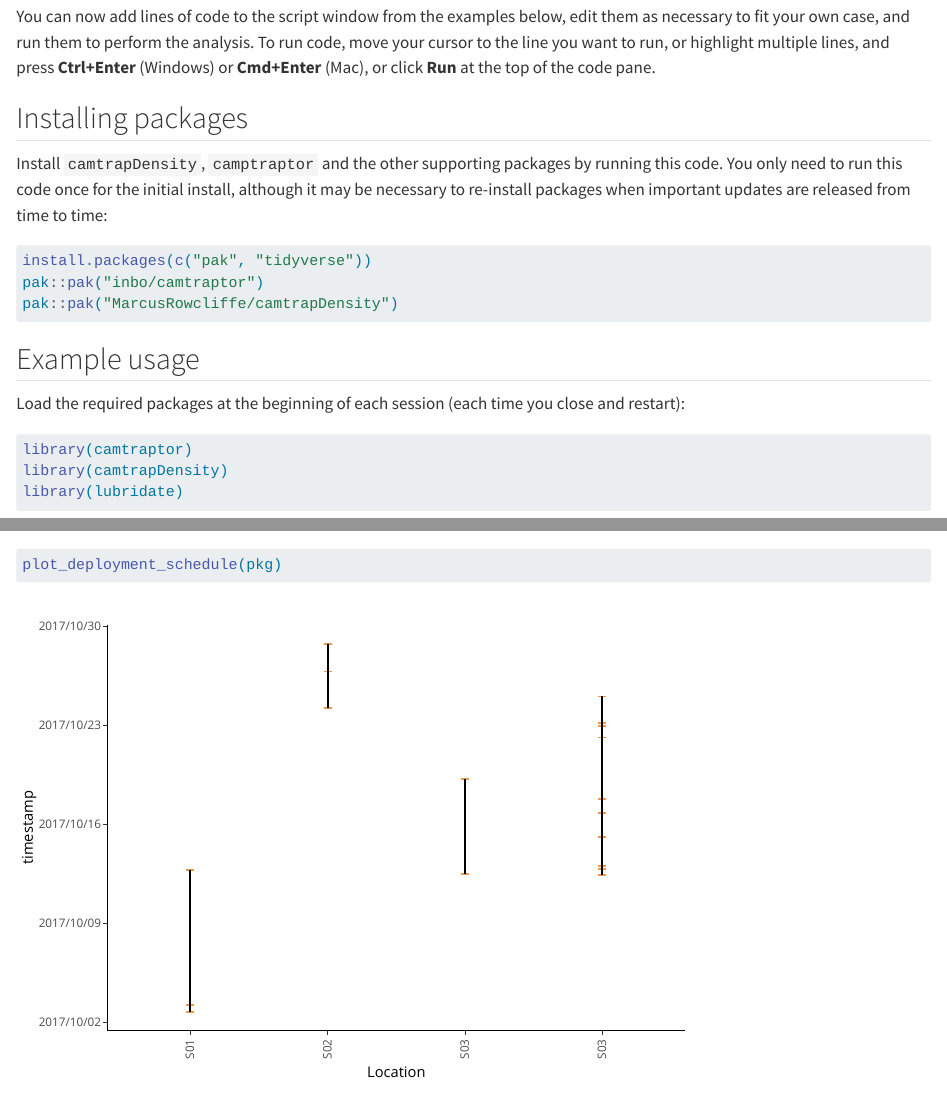
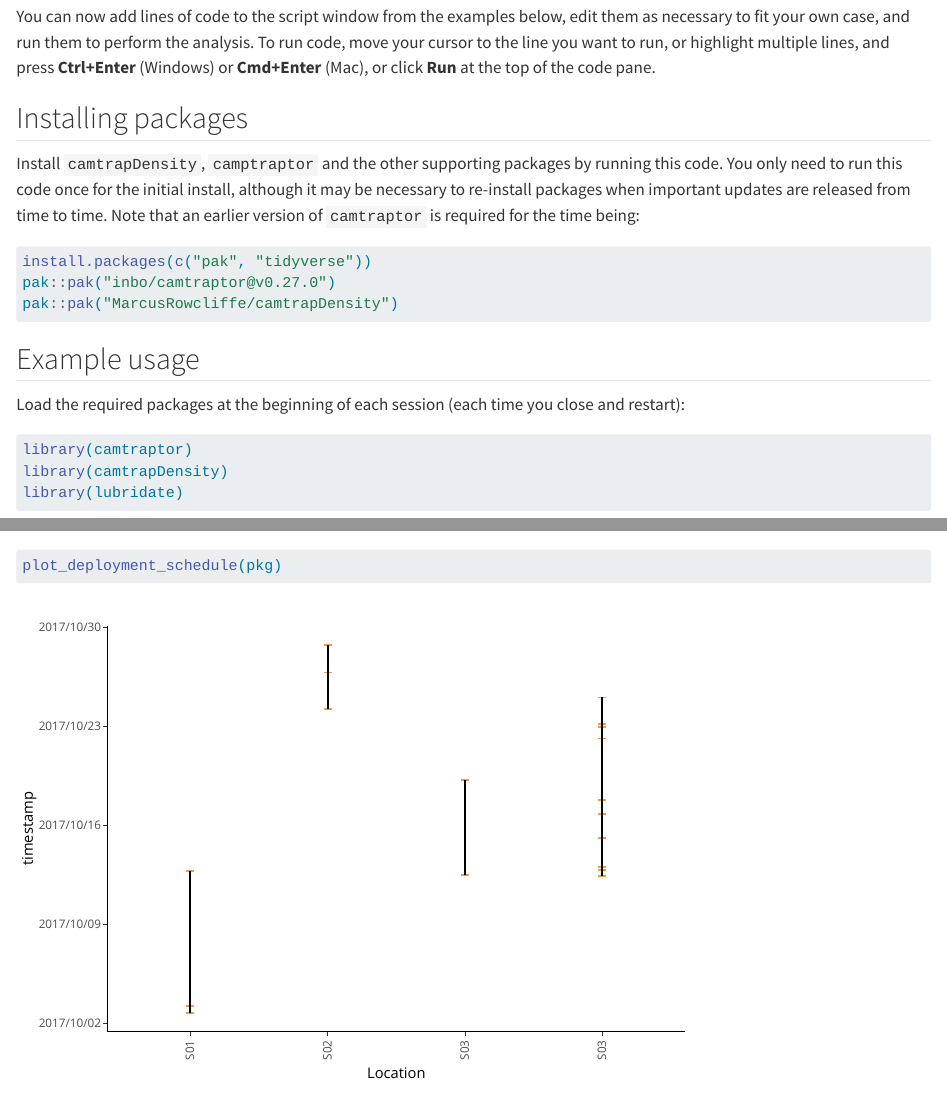
Before and after one commit to MarcusRowcliffe/camtrapDensity, a Quarto document (camtrapDensity.qmd): the page in a window 1100 px wide, from 640 px down, and a second part further down, joined at a grey line. Rendered offline with R 4.5, knitr and Pandoc in place of Quarto, with nearby package versions; some code elsewhere in the file could not run offline; common packages that the code uses without loading them are loaded.

Commit message:
Update online example to downversion camtraptor

````diff
--- a/camtrapDensity.qmd
+++ b/camtrapDensity.qmd
@@ -30,11 +30,11 @@ You can now add lines of code to the script window from the examples below, edit
 
 ## Installing packages
 
-Install `camtrapDensity`, `camptraptor` and the other supporting packages by running this code. You only need to run this code once for the initial install, although it may be necessary to re-install packages when important updates are released from time to time:
+Install `camtrapDensity`, `camptraptor` and the other supporting packages by running this code. You only need to run this code once for the initial install, although it may be necessary to re-install packages when important updates are released from time to time. Note that an earlier version of `camtraptor` is required for the time being:
 
 ```{r eval=FALSE}
 install.packages(c("pak", "tidyverse"))
-pak::pak("inbo/camtraptor")
+pak::pak("inbo/camtraptor@v0.27.0")
 pak::pak("MarcusRowcliffe/camtrapDensity")
 ```
 
````
Also changed, not shown: README.Rmd (+1 -1 lines), docs/search.json, 1 other file.
